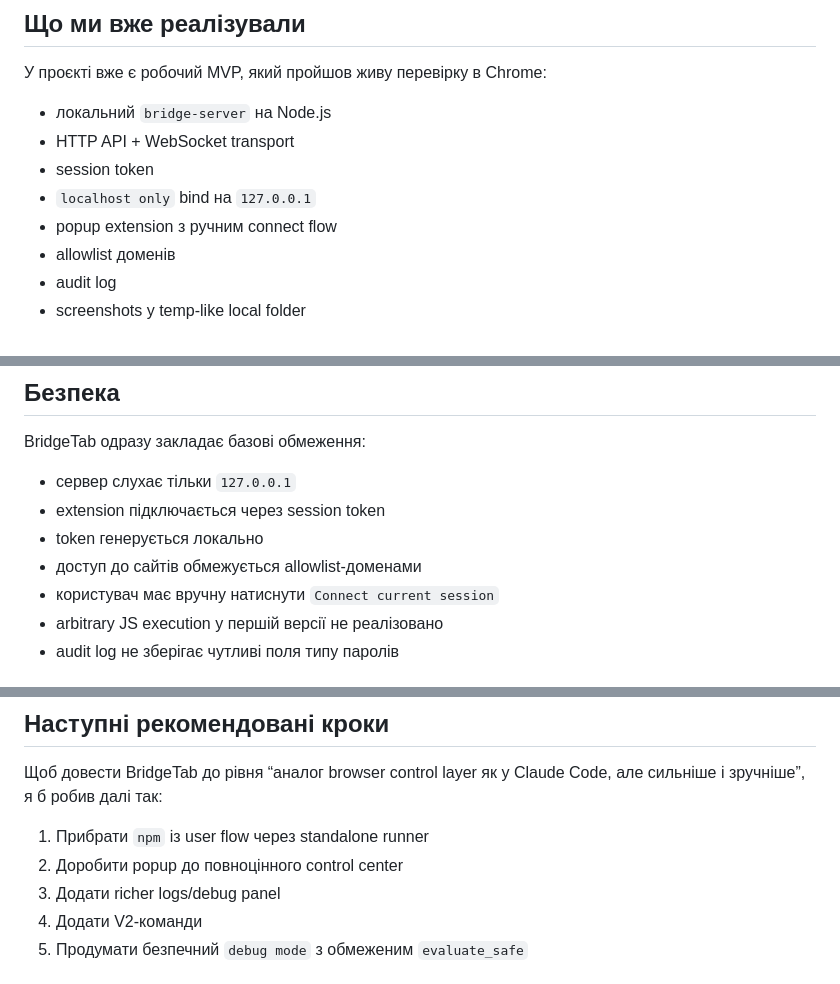
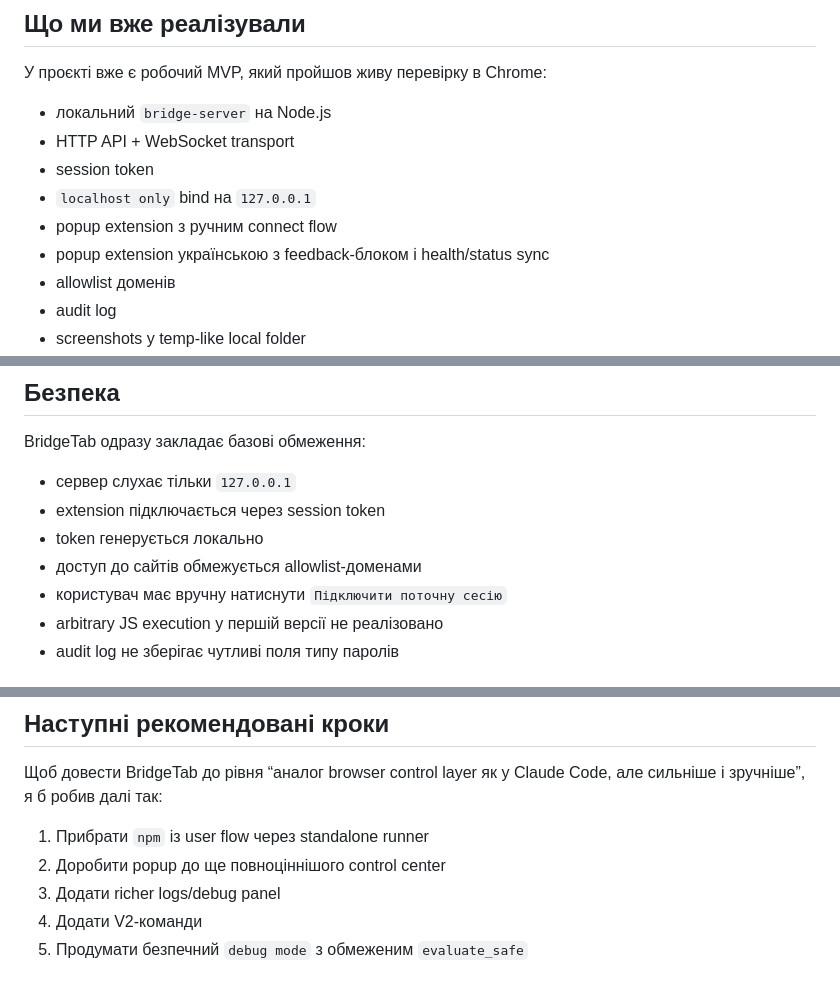
Before and after one commit to vitaliikaplia/BridgeTab, a Markdown page: README.md, 3 parts joined by grey strips. GitHub-like rendering.

```diff
--- a/README.md
+++ b/README.md
@@ -140,6 +140,7 @@ Bridge збереже PNG у локальну директорію та пове
 - session token
 - `localhost only` bind на `127.0.0.1`
 - popup extension з ручним connect flow
+- popup extension українською з feedback-блоком і health/status sync
 - allowlist доменів
 - audit log
 - screenshots у temp-like local folder
@@ -321,7 +323,7 @@ BridgeTab одразу закладає базові обмеження:
 - extension підключається через session token
 - token генерується локально
 - доступ до сайтів обмежується allowlist-доменами
-- користувач має вручну натиснути `Connect current session`
+- користувач має вручну натиснути `Підключити поточну сесію`
 - arbitrary JS execution у першій версії не реалізовано
 - audit log не зберігає чутливі поля типу паролів
 
@@ -388,7 +389,7 @@ BridgeTab автоматично створює:
 Щоб довести BridgeTab до рівня “аналог browser control layer як у Claude Code, але сильніше і зручніше”, я б робив далі так:
 
 1. Прибрати `npm` із user flow через standalone runner
-2. Доробити popup до повноцінного control center
+2. Доробити popup до ще повноціннішого control center
 3. Додати richer logs/debug panel
 4. Додати V2-команди
 5. Продумати безпечний `debug mode` з обмеженим `evaluate_safe`
```
Also changed, not shown: other parts of README.md (+4 -4 lines).
